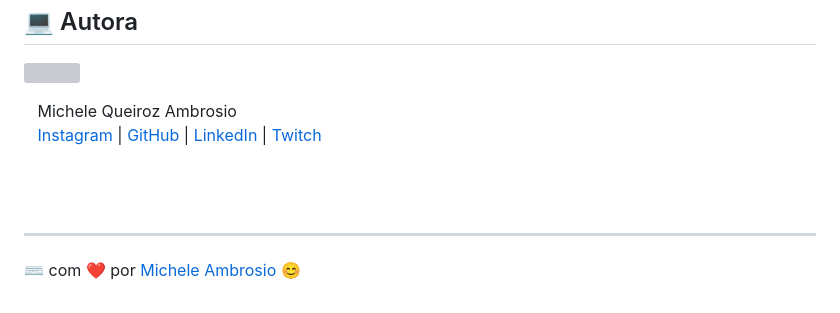
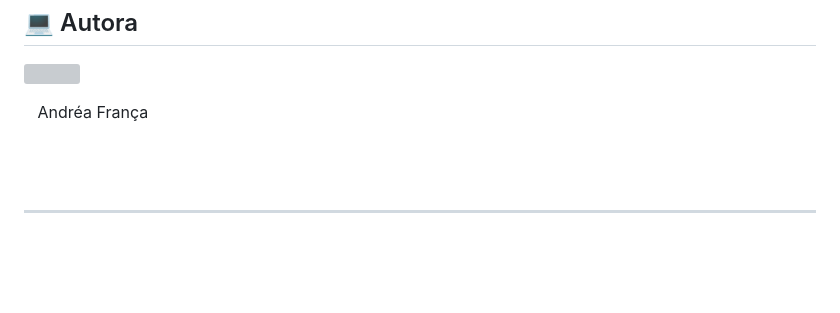
Before and after one commit to dejandrea/desafio05-CSS-clone_site_HBO_Max, a Markdown page: README.md, the part around the change printed below. Rendered like a GitHub page; blank space fills up the shorter version; grey boxes are pictures that could not be loaded.

```diff
--- a/README.md
+++ b/README.md
@@ -136,11 +69,10 @@ Você pode acessar ao resultado final do projeto [clicando aqui](https://michele
 <h2 id="author">💻 Autora</h2>
 <p>
     <img align=left margin=10 width=80 src="https://avatars.githubusercontent.com/u/55519539?v=4"/>
-    <p>&nbsp&nbsp&nbspMichele Queiroz Ambrosio<br>
-    &nbsp&nbsp&nbsp<a href="http://instagram.com/programi_">Instagram</a>&nbsp;|&nbsp;<a href="https://github.com/micheleambrosio">GitHub</a>&nbsp;|&nbsp;<a href="https://www.linkedin.com/in/michele-ambrosio-a4899661/">LinkedIn</a>&nbsp;|&nbsp;<a href="https://www.twitch.tv/michele_ambrosio">Twitch</a></p>
+    <p>&nbsp&nbsp&nbspAndréa França<br>
+    <!-- &nbsp&nbsp&nbsp<a href="http://instagram.com/programi_">Instagram</a>&nbsp;|&nbsp;<a href="https://github.com/micheleambrosio">GitHub</a>&nbsp;|&nbsp;<a href="https://www.linkedin.com/in/michele-ambrosio-a4899661/">LinkedIn</a>&nbsp;|&nbsp;<a href="https://www.twitch.tv/michele_ambrosio">Twitch</a></p> -->
 </p>
 <br/><br/>
 <p>
 
 ---
-⌨️ com ❤️ por [Michele Ambrosio](https://github.com/micheleambrosio) 😊
```
Also changed, not shown: other parts of README.md (+4 -71 lines).
